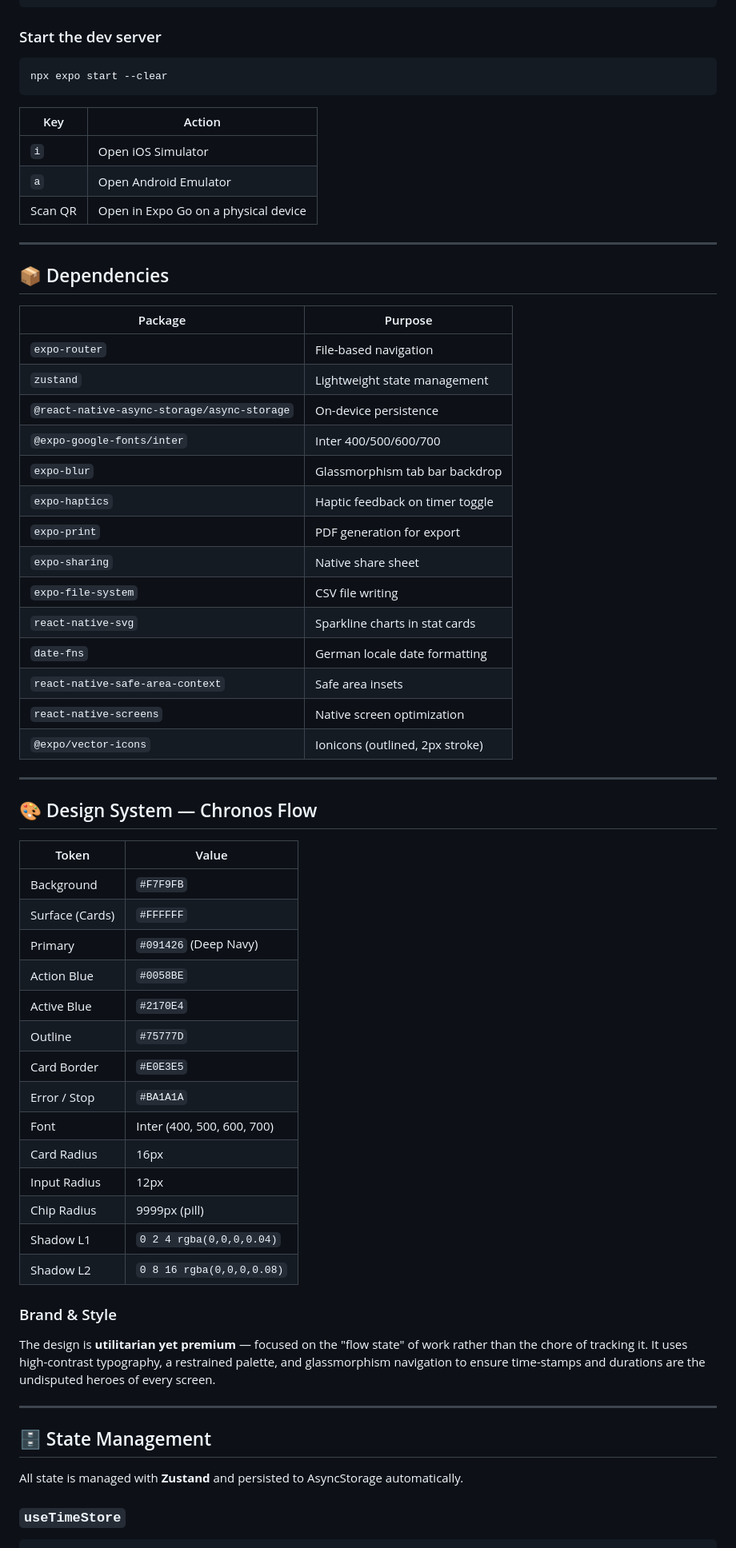
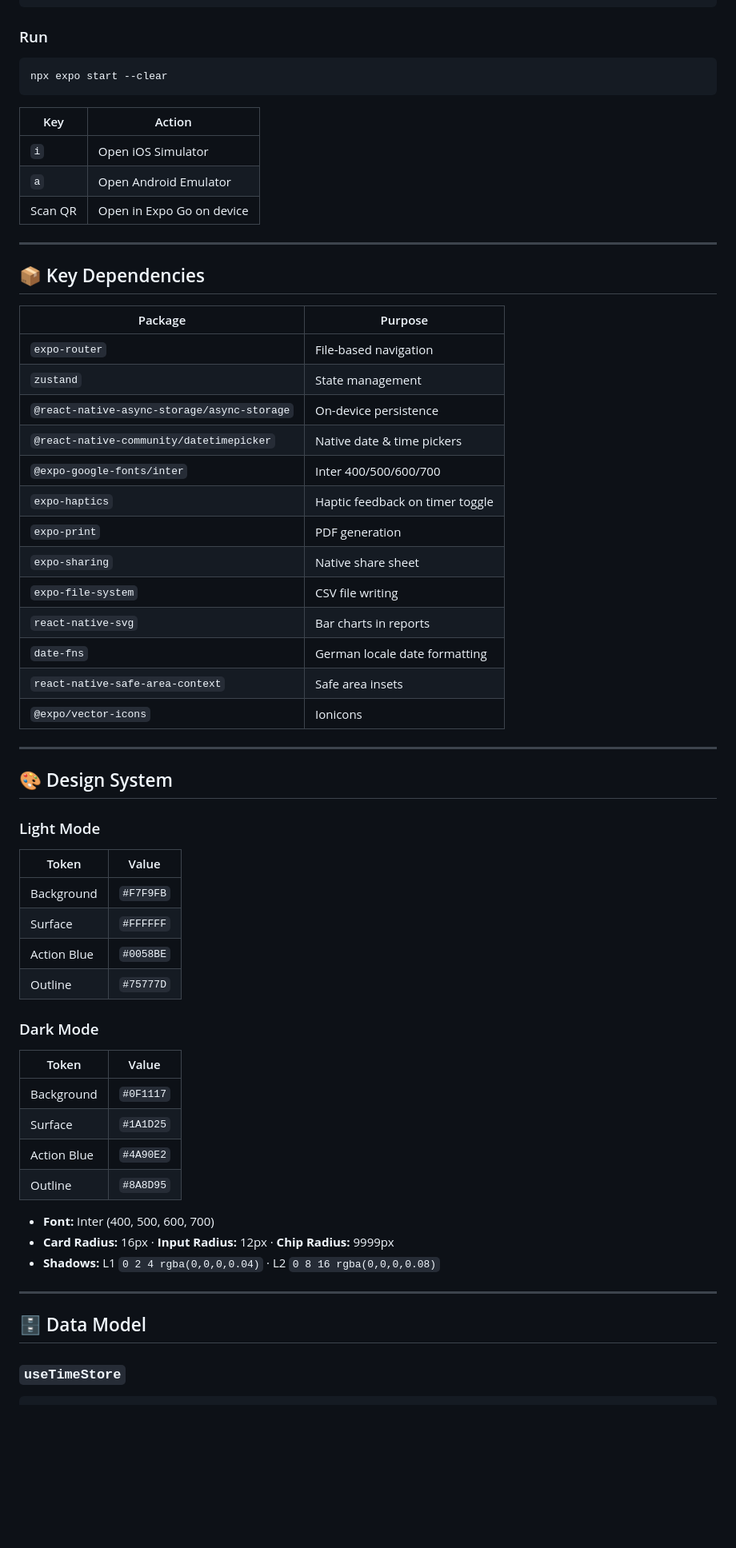
Before and after one commit to munichsoft/arbeitszeit-rechner, a Markdown page: README.md, the part around one of its changes. Shown at 80% size. Drawn GitHub-style; blank space fills up the shorter version.

````diff
--- a/README.md
+++ b/README.md
@@ -70,7 +88,7 @@ cd /Users/mehul/Downloads/arbeitszeit-rechner
 npm install --legacy-peer-deps
 ```
 
-### Start the dev server
+### Run
 
 ```bash
 npx expo start --clear
@@ -80,58 +98,55 @@ npx expo start --clear
 |---|---|
 | `i` | Open iOS Simulator |
 | `a` | Open Android Emulator |
-| Scan QR | Open in Expo Go on a physical device |
+| Scan QR | Open in Expo Go on device |
 
 ---
 
-## 📦 Dependencies
+## 📦 Key Dependencies
 
 | Package | Purpose |
 |---|---|
 | `expo-router` | File-based navigation |
-| `zustand` | Lightweight state management |
+| `zustand` | State management |
 | `@react-native-async-storage/async-storage` | On-device persistence |
+| `@react-native-community/datetimepicker` | Native date & time pickers |
 | `@expo-google-fonts/inter` | Inter 400/500/600/700 |
-| `expo-blur` | Glassmorphism tab bar backdrop |
 | `expo-haptics` | Haptic feedback on timer toggle |
-| `expo-print` | PDF generation for export |
+| `expo-print` | PDF generation |
 | `expo-sharing` | Native share sheet |
 | `expo-file-system` | CSV file writing |
-| `react-native-svg` | Sparkline charts in stat cards |
+| `react-native-svg` | Bar charts in reports |
 | `date-fns` | German locale date formatting |
 | `react-native-safe-area-context` | Safe area insets |
-| `react-native-screens` | Native screen optimization |
-| `@expo/vector-icons` | Ionicons (outlined, 2px stroke) |
+| `@expo/vector-icons` | Ionicons |
 
 ---
 
-## 🎨 Design System — Chronos Flow
+## 🎨 Design System
 
+### Light Mode
 | Token | Value |
 |---|---|
 | Background | `#F7F9FB` |
-| Surface (Cards) | `#FFFFFF` |
-| Primary | `#091426` (Deep Navy) |
+| Surface | `#FFFFFF` |
 | Action Blue | `#0058BE` |
-| Active Blue | `#2170E4` |
 | Outline | `#75777D` |
-| Card Border | `#E0E3E5` |
-| Error / Stop | `#BA1A1A` |
-| Font | Inter (400, 500, 600, 700) |
-| Card Radius | 16px |
-| Input Radius | 12px |
-| Chip Radius | 9999px (pill) |
-| Shadow L1 | `0 2 4 rgba(0,0,0,0.04)` |
-| Shadow L2 | `0 8 16 rgba(0,0,0,0.08)` |
 
-### Brand & Style
-The design is **utilitarian yet premium** — focused on the "flow state" of work rather than the chore of tracking it. It uses high-contrast typography, a restrained palette, and glassmorphism navigation to ensure time-stamps and durations are the undisputed heroes of every screen.
+### Dark Mode
+| Token | Value |
+|---|---|
+| Background | `#0F1117` |
+| Surface | `#1A1D25` |
+| Action Blue | `#4A90E2` |
+| Outline | `#8A8D95` |
+
+- **Font:** Inter (400, 500, 600, 700)
+- **Card Radius:** 16px · **Input Radius:** 12px · **Chip Radius:** 9999px
+- **Shadows:** L1 `0 2 4 rgba(0,0,0,0.04)` · L2 `0 8 16 rgba(0,0,0,0.08)`
 
 ---
 
-## 🗄 State Management
-
-All state is managed with **Zustand** and persisted to AsyncStorage automatically.
+## 🗄 Data Model
 
 ### `useTimeStore`
 
````
Also changed, not shown: other parts of README.md (+65 -70 lines), next-features.md (added, +171 -0 lines).
